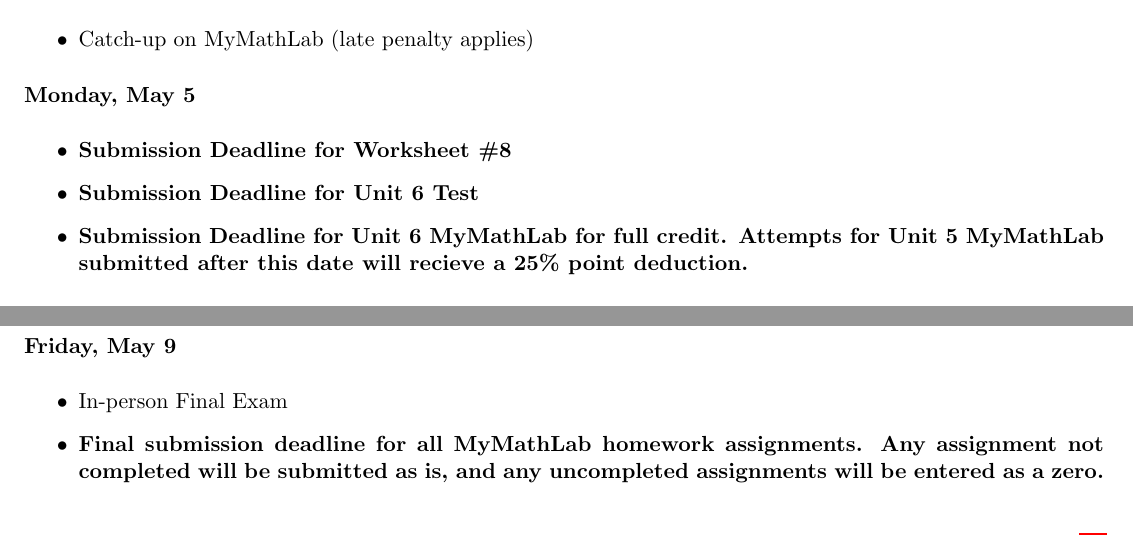
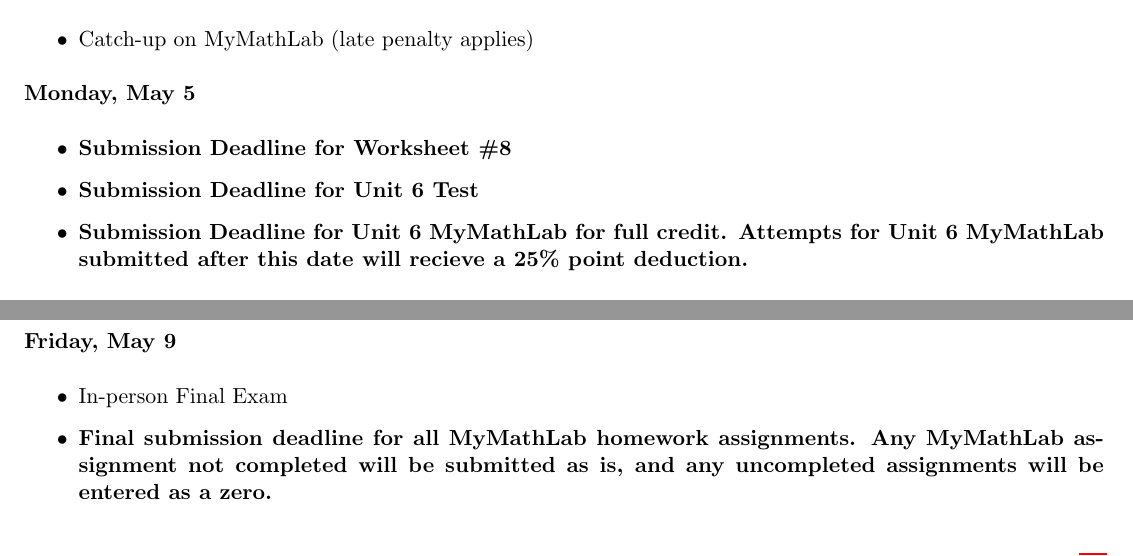
Before and after one commit to smithea3/mcc-2025sp, a LaTeX document (exports/MAT171OSI2SP2025SmithEthan.tex): two parts of page 17 of 17, joined at a grey line, cut so that both start at the same text. Compiled offline with pdfLaTeX.

Commit message:
update 171 again

```diff
--- a/exports/MAT171OSI2SP2025SmithEthan.tex
+++ b/exports/MAT171OSI2SP2025SmithEthan.tex
@@ -885,7 +885,7 @@
 \begin{itemize}
 \item \textbf{Submission Deadline for Worksheet \#8}
 \item \textbf{Submission Deadline for Unit 6 Test}
-\item \textbf{Submission Deadline for Unit 6 MyMathLab for full credit. Attempts for Unit 5 MyMathLab submitted after this date will recieve a 25\% point deduction.}
+\item \textbf{Submission Deadline for Unit 6 MyMathLab for full credit. Attempts for Unit 6 MyMathLab submitted after this date will recieve a 25\% point deduction.}
 \end{itemize}
 
 \textbf{Tuesday, May 6}
@@ -910,7 +910,7 @@
 
 \begin{itemize}
 \item In-person Final Exam
-\item \textbf{Final submission deadline for all MyMathLab homework assignments. Any assignment not completed will be submitted as is, and any uncompleted assignments will be entered as a zero.}
+\item \textbf{Final submission deadline for all MyMathLab homework assignments. Any MyMathLab assignment not completed will be submitted as is, and any uncompleted assignments will be entered as a zero.}
 \end{itemize}
 
 \end{document}
```
Also changed, not shown: 03-2025sp_mat_171_osi2.md (+2 -2 lines), exports/MAT152EPB1SP2025SmithEthan.pdf, exports/MAT152SSB2SP2025SmithEthan.pdf, exports/MAT171OSI2SP2025SmithEthan.pdf, exports/MAT272SST1SP2025SmithEthan.pdf.
